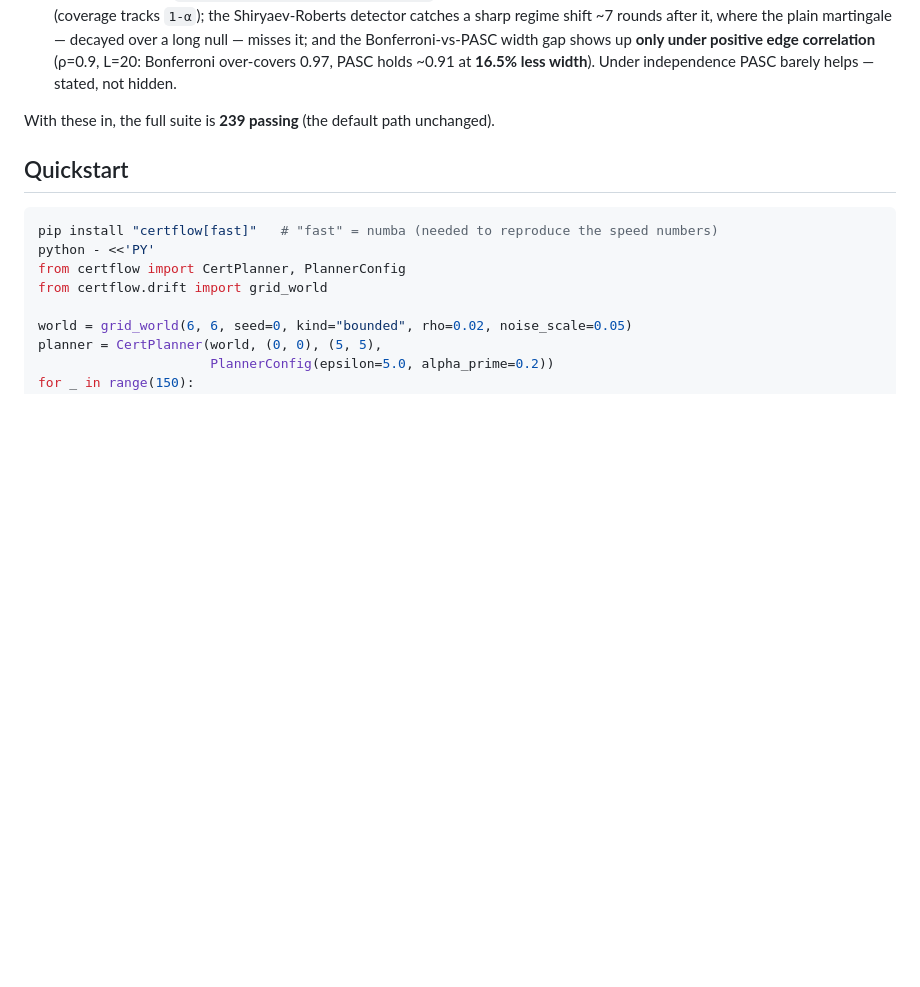
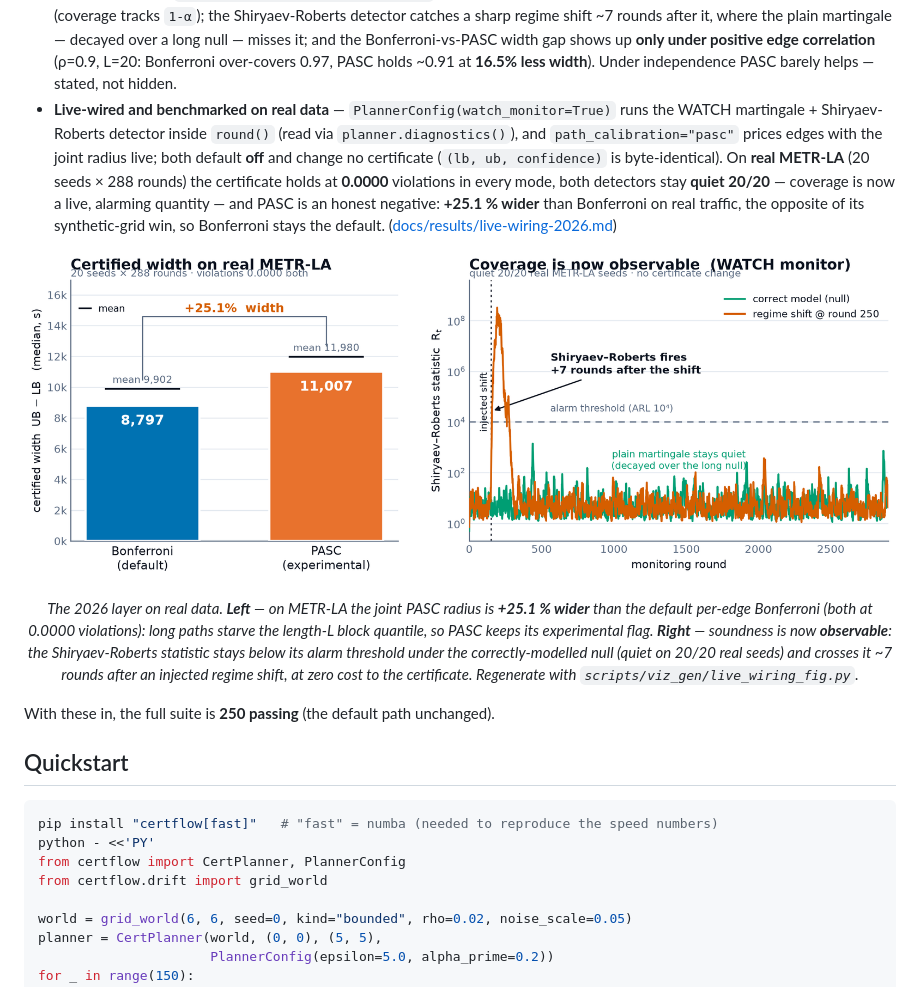
Before and after one commit to Archerkattri/CERT-FLOW, a Markdown page: README.md, the part around the change. Drawn GitHub-style; pictures changed too: assets/live_wiring_2026.png (added); blank space fills up the shorter version.

```diff
--- a/README.md
+++ b/README.md
@@ -110,8 +110,23 @@ you opt into. Derivations in
   Bonferroni-vs-PASC width gap shows up **only under positive edge correlation**
   (ρ=0.9, L=20: Bonferroni over-covers 0.97, PASC holds ~0.91 at **16.5% less
   width**). Under independence PASC barely helps — stated, not hidden.
+- **Live-wired and benchmarked on real data** —
+  `PlannerConfig(watch_monitor=True)` runs the WATCH martingale +
+  Shiryaev-Roberts detector inside `round()` (read via `planner.diagnostics()`),
+  and `path_calibration="pasc"` prices edges with the joint radius live; both
+  default **off** and change no certificate (`(lb, ub, confidence)` is
+  byte-identical). On **real METR-LA** (20 seeds × 288 rounds) the certificate
+  holds at **0.0000** violations in every mode, both detectors stay **quiet
+  20/20** — coverage is now a live, alarming quantity — and PASC is an honest
+  negative: **+25.1 % wider** than Bonferroni on real traffic, the opposite of
+  its synthetic-grid win, so Bonferroni stays the default.
+  ([docs/results/live-wiring-2026.md](docs/results/live-wiring-2026.md))
 
-With these in, the full suite is **239 passing** (the default path unchanged).
+<p align="center"><img src="assets/live_wiring_2026.png" alt="Left: certified width on real METR-LA — the PASC joint radius is 25% wider than the default Bonferroni, both at zero violations. Right: the Shiryaev-Roberts validity monitor stays quiet under the correct model and fires 7 rounds after an injected regime shift." width="100%"/></p>
+
+<p align="center"><em>The 2026 layer on real data. <b>Left</b> — on METR-LA the joint PASC radius is <b>+25.1 % wider</b> than the default per-edge Bonferroni (both at 0.0000 violations): long paths starve the length-L block quantile, so PASC keeps its experimental flag. <b>Right</b> — soundness is now <b>observable</b>: the Shiryaev-Roberts statistic stays below its alarm threshold under the correctly-modelled null (quiet on 20/20 real seeds) and crosses it ~7 rounds after an injected regime shift, at zero cost to the certificate. Regenerate with <code>scripts/viz_gen/live_wiring_fig.py</code>.</em></p>
+
+With these in, the full suite is **250 passing** (the default path unchanged).
 
 ## Quickstart
 
```
Also changed, not shown: CHANGELOG.md (+27 -0 lines), 2 other files.
